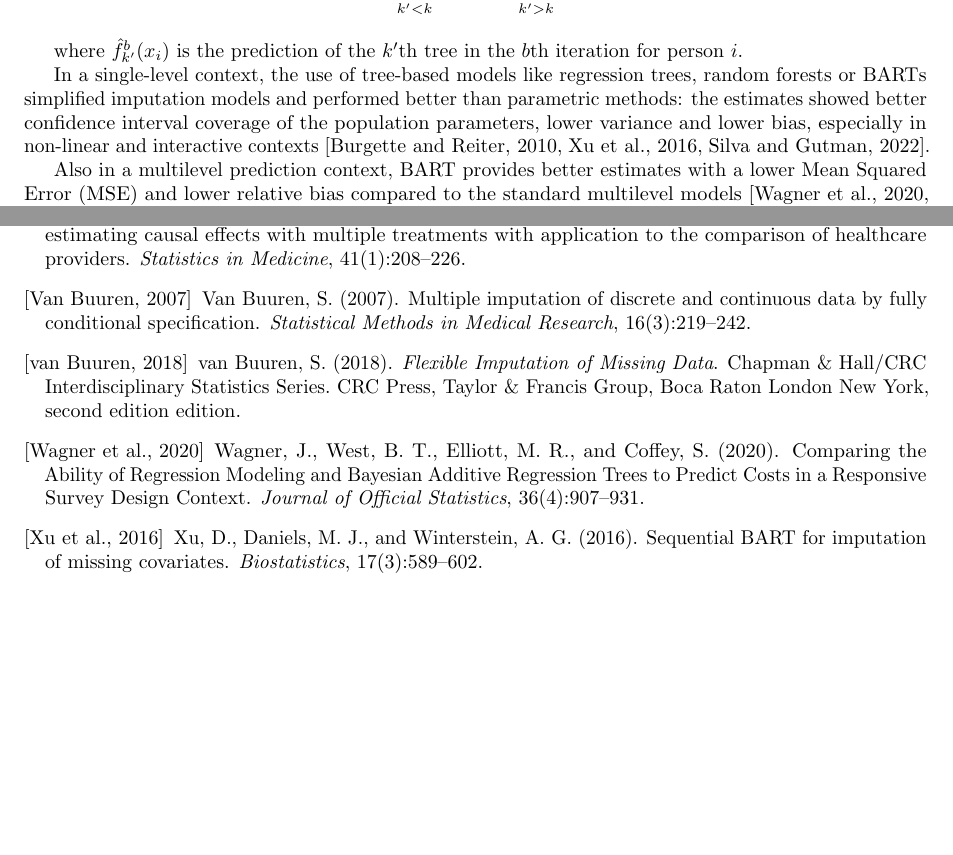
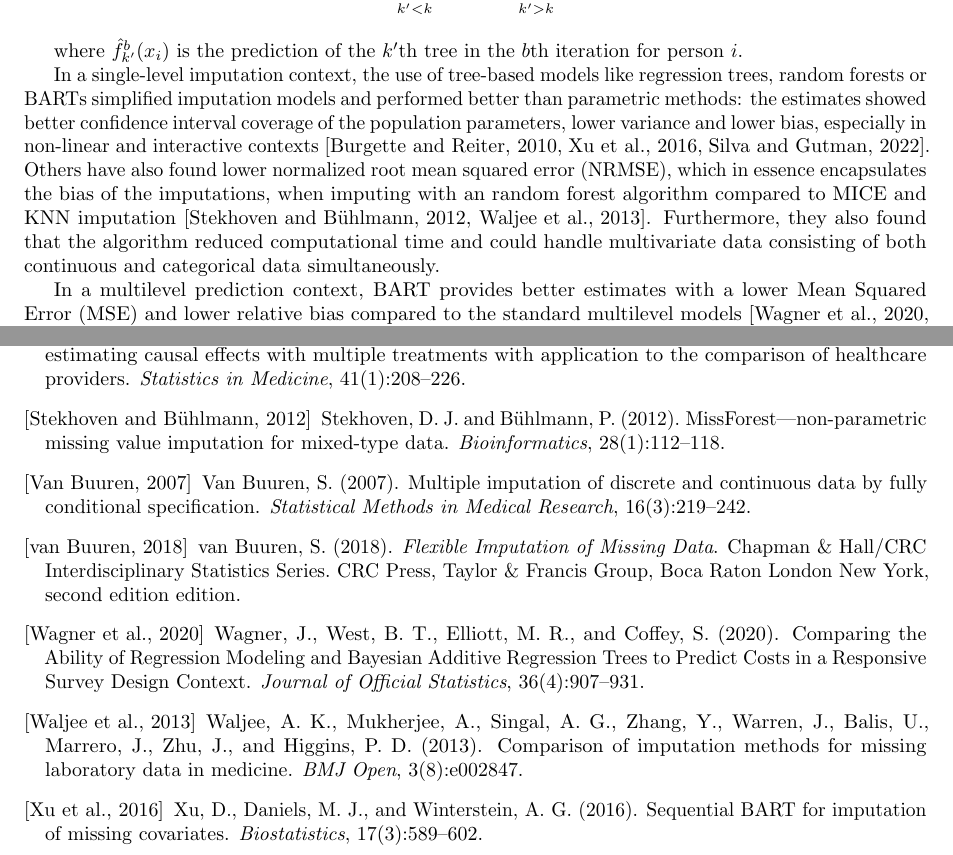
Before and after one commit to heleenbrueggen/masterthesis, a LaTeX document (researchreport/Research_Report_Heleen_Brüggen.tex): two parts of pages 3 and 5 of 5, joined at a grey line, cut so that both start at the same text, the shorter picture padded with empty space. Compiled offline with pdfLaTeX.

Commit message:
Udating introduction
Adding text and references on tree-based imputation articles

```diff
--- a/researchreport/Research_Report_Heleen_Brüggen.tex
+++ b/researchreport/Research_Report_Heleen_Brüggen.tex
@@ -107,9 +107,11 @@ r_i &= y_i - \sum_{k' < k} \hat{f}^{b}_{k'}(x_{i}) - \sum_{k' > k} \hat{f}^{b-1}
 
 where $\hat{f}^{b}_{k'}(x_{i})$ is the prediction of the $k'$th tree in the $b$th iteration for person $i$.
 
-In a single-level context, the use of tree-based models like regression trees, random forests or BARTs simplified imputation models and performed better than parametric methods: the estimates showed better confidence interval coverage of the population parameters, lower variance and lower bias, especially in non-linear and interactive contexts \cite{burgette2010, xu2016, silva2022}.
+In a single-level imputation context, the use of tree-based models like regression trees, random forests or BARTs simplified imputation models and performed better than parametric methods: the estimates showed better confidence interval coverage of the population parameters, lower variance and lower bias, especially in non-linear and interactive contexts \cite{burgette2010, xu2016, silva2022}. Others have also found lower normalized root mean squared error (NRMSE), which in essence encapsulates the bias of the imputations, when imputing with an random forest algorithm compared to MICE and KNN imputation \cite{stekhoven2012, waljee2013}. Furthermore, they also found that the algorithm reduced computational time and could handle multivariate data consisting of both continuous and categorical data simultaneously.
 
-Also in a multilevel prediction context, BART provides better estimates with a lower Mean Squared Error (MSE) and lower relative bias compared to the standard multilevel models \cite{wagner2020, chen2020}. However, their use in multiple imputation in a multilevel context is yet to be implemented, even though their performance in a single-level context seems promising \cite{burgette2010, xu2016}.
+In a multilevel prediction context, BART provides better estimates with a lower Mean Squared Error (MSE) and lower relative bias compared to the standard multilevel models \cite{wagner2020, chen2020}.
+
+However, their use in multiple imputation in a multilevel context is yet to be implemented, even though their performance in a single-level context seems promising \cite{burgette2010, xu2016}.
 
 \subsection{Research question}
 Can multivariate imputation by chained equations through a multilevel bayesian additive regression trees model improve the bias, variance and coverage of the estimates in a multilevel context compared to current practices?
```
Also changed, not shown: researchreport/Research_Report_Heleen_Brüggen.pdf.
